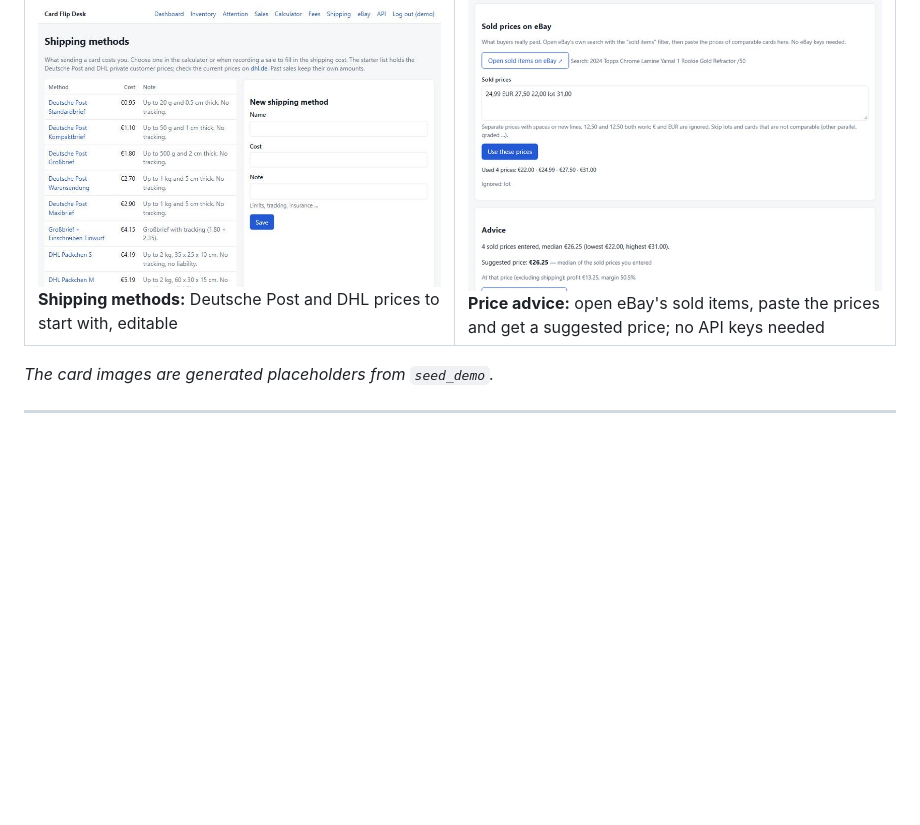
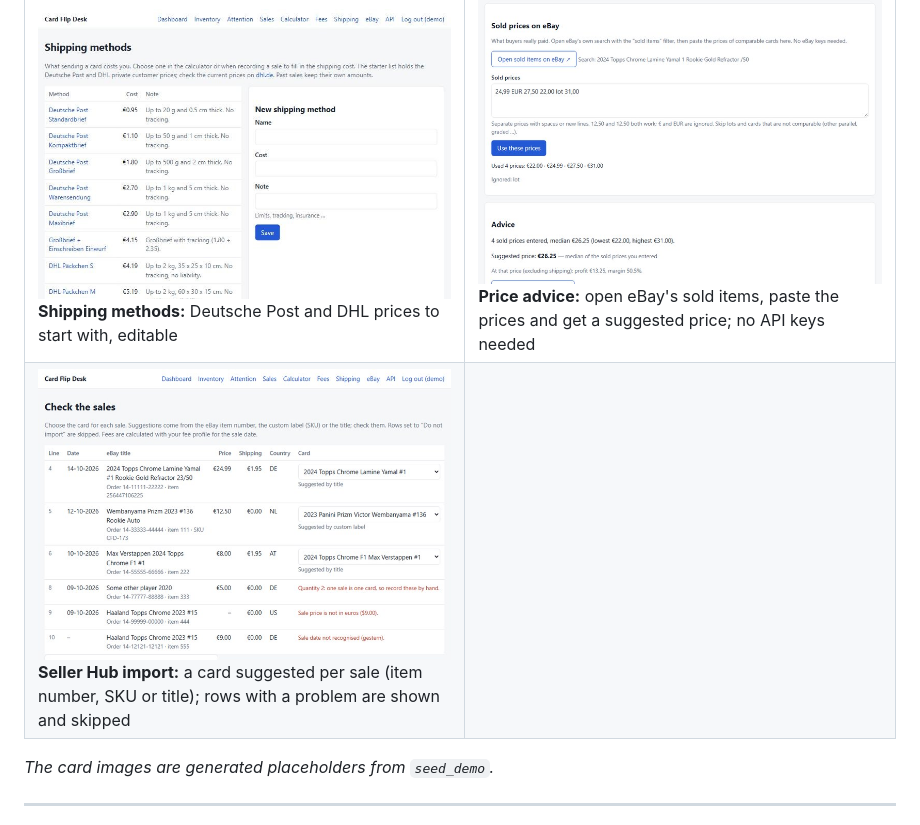
Before and after one commit to Cak3IsLov3/Card-Flip-Desk, a Markdown page: README.md, the part around the change. Rendered like a GitHub page; pictures changed too: docs/screenshots/12-seller-hub-import.jpg (added); blank space fills up the shorter version.

Commit message:
Add a Seller Hub import screenshot to the README
Co-Authored-By: Claude Opus 5.5 <noreply@anthropic.com>

```diff
--- a/README.md
+++ b/README.md
@@ -21,6 +21,7 @@ when eBay goes down.
 | ![Listing generator](docs/screenshots/06-listing-generator.jpg) **Listing generator:** title of at most 80 characters with the variants, checks, profit at the asking price | ![Needs attention](docs/screenshots/07-attention.jpg) **Needs attention:** a suggestion per card; a price drop shows the new profit straight away |
 | ![Calculator](docs/screenshots/08-calculator.jpg) **Calculator:** from price to profit and from profit to price; a shipping method fills in the shipping cost | ![API docs](docs/screenshots/09-api-docs.jpg) **REST API:** OpenAPI docs with token authentication |
 | ![Shipping methods](docs/screenshots/10-shipping.jpg) **Shipping methods:** Deutsche Post and DHL prices to start with, editable | ![Price advice](docs/screenshots/11-price-advice.jpg) **Price advice:** open eBay's sold items, paste the prices and get a suggested price; no API keys needed |
+| ![Seller Hub import](docs/screenshots/12-seller-hub-import.jpg) **Seller Hub import:** a card suggested per sale (item number, SKU or title); rows with a problem are shown and skipped | |
 
 *The card images are generated placeholders from `seed_demo`.*
 
```
